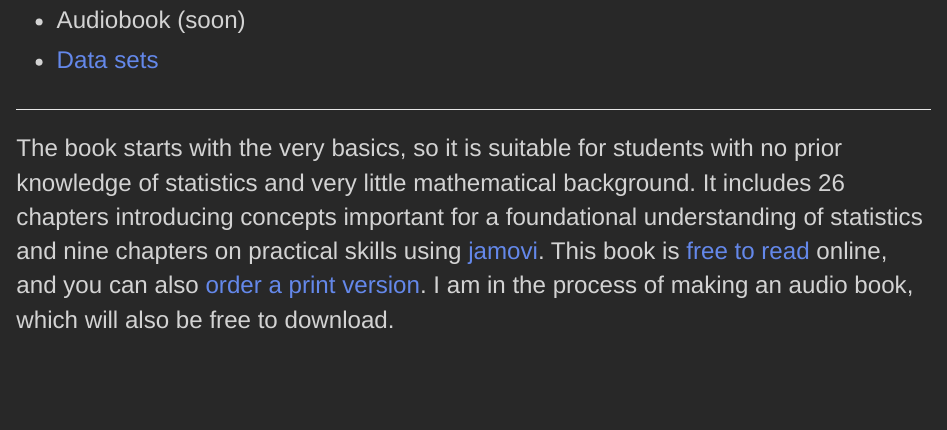
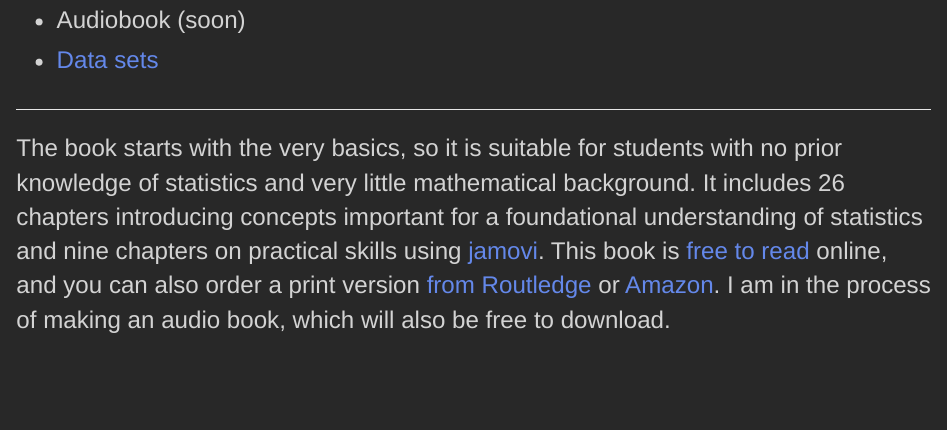
Before and after one commit to bradduthie/bradduthie.github.io, an R Markdown document (books.Rmd): the page in a window 1100 px wide, from 470 px down. Rendered offline with R 4.5, knitr and Pandoc, with nearby package versions.

Commit message:
Update book purchasing

```diff
--- a/books.Rmd
+++ b/books.Rmd
@@ -37,5 +37,5 @@ I wanted a freely available textbook focused on the biological and environmental
 
 The book starts with the very basics, so it is suitable for students with no prior knowledge of statistics and very little mathematical background.
 It includes 26 chapters introducing concepts important for a foundational understanding of statistics and nine chapters on practical skills using [jamovi](https://www.jamovi.org/).
-This book is [free to read](https://bradduthie.github.io/stats/) online, and you can also [order a print version](https://www.amazon.co.uk/Fundamental-Statistical-Techniques-Biological-Environmental/dp/1032692375).
+This book is [free to read](https://bradduthie.github.io/stats/) online, and you can also order a print version [from Routledge](https://www.routledge.com/Fundamental-Statistical-Concepts-and-Techniques-in-the-Biological-and-Environmental-Sciences-With-jamovi/Duthie/p/book/9781032687186) or [Amazon](https://www.amazon.co.uk/Fundamental-Statistical-Techniques-Biological-Environmental/dp/1032692375).
 I am in the process of making an audio book, which will also be free to download.
```
Also changed, not shown: 1 other file.
